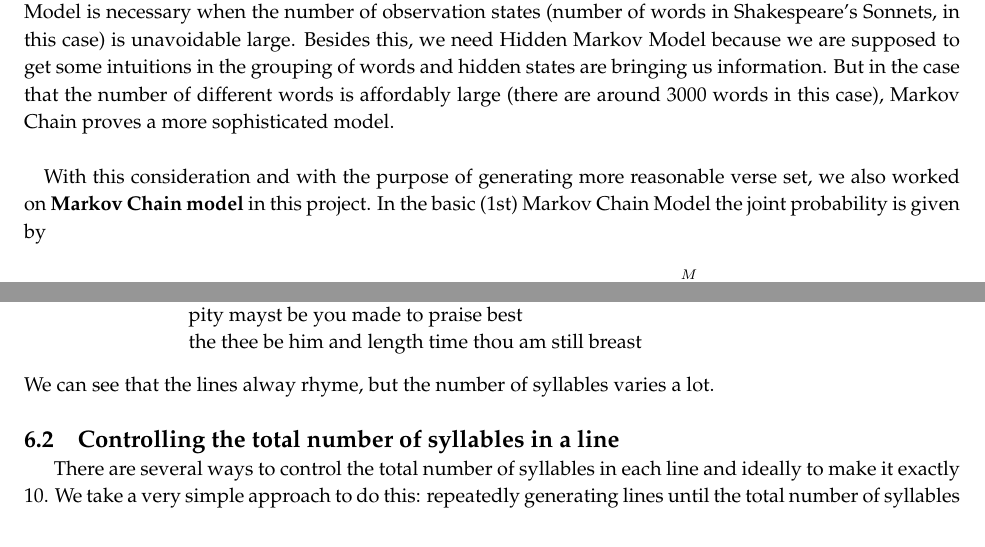
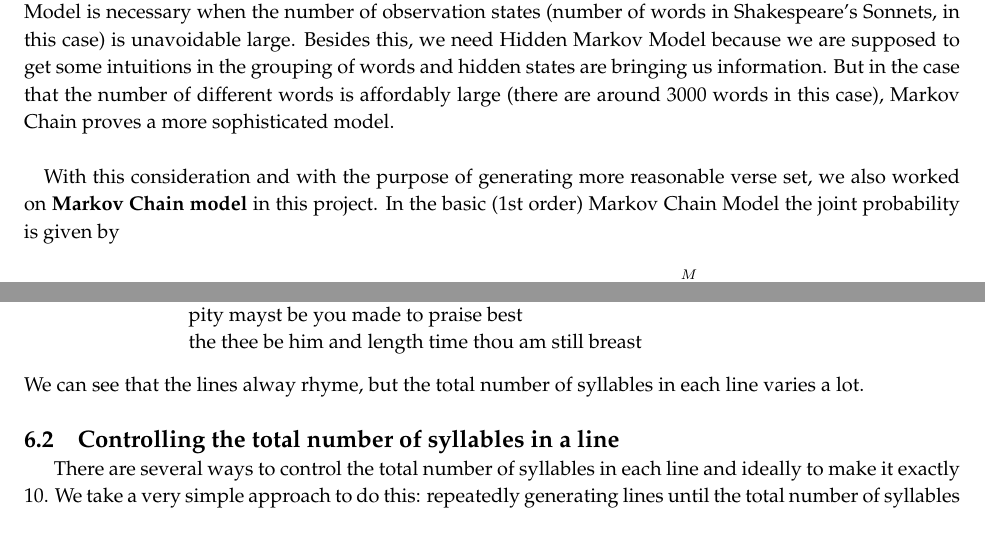
Before and after one commit to kbai/ShakespearSonnetbot, a LaTeX document (report_with_figure/Report.tex, which reads report_with_figure/section/additional.tex, report_with_figure/section/markov.tex): two parts of pages 2 and 7 of 9, joined at a grey line, cut so that both start at the same text. Compiled offline with pdfLaTeX.

Commit message:
Corrected several typos in the report

```diff
--- a/report_with_figure/section/additional.tex
+++ b/report_with_figure/section/additional.tex
@@ -31,7 +31,7 @@ In this case, we train the HMM or 2rd-order Markov model in the reverse directio
  pity  mayst  be  you  made  to  praise  best  \\
  the  thee  be  him  and  length  time  thou  am  still  breast
 \end{verse}
-We can see that the lines alway rhyme, but the number of syllables varies a lot.
+We can see that the lines alway rhyme, but the total number of syllables in each line varies a lot.
 
 \subsection{Controlling the total number of syllables in a line}\label{sec:syllablecount}
 There are several ways to control the total number of syllables in each line and ideally to make it exactly 10. We take a very simple approach to do this: repeatedly generating lines until the total number of syllables is 10. Sometimes, it takes a long time to get a line with exactly 10 syllables. Therefore, we randomly generate at most 50 lines, and keep the line whose total number of syllables is closest to 10.
--- a/report_with_figure/section/markov.tex
+++ b/report_with_figure/section/markov.tex
@@ -4,7 +4,7 @@
 \vspace{5pt}
 \paragraph{\textit{The relationship between HMM and original Markov Chain Model}} We see in history that Hidden Markov Model is necessary when the number of observation states (number of words in Shakespeare's Sonnets, in this case) is unavoidable large. Besides this, we need Hidden Markov Model because we are supposed to get some intuitions in the grouping of words and hidden states are bringing us information. But in the case that the number of different words is affordably large (there are around 3000 words in this case), Markov Chain proves a more sophisticated model.
 \paragraph{}
-With this consideration and with the purpose of generating more reasonable verse set, we also worked on \textbf{Markov Chain model} in this project. In the basic (1st) Markov Chain Model the joint probability is given by
+With this consideration and with the purpose of generating more reasonable verse set, we also worked on \textbf{Markov Chain model} in this project. In the basic (1st order) Markov Chain Model the joint probability is given by
 
 \begin{equation}
   p(x_{1:M}) = p(x_1)p(x_2|x_1)p(x_3|x_2) ...  p(x_M|x_{M-1}) = p(x_1) \prod\limits_{m=2}^M p(x_i|x_{i-1})
```
Also changed, not shown: report_with_figure/section/generation.tex (+1 -1 lines), report_with_figure/Report.pdf, report_with_figure/section/markov.tex (2 more changed lines), 5 other files.
